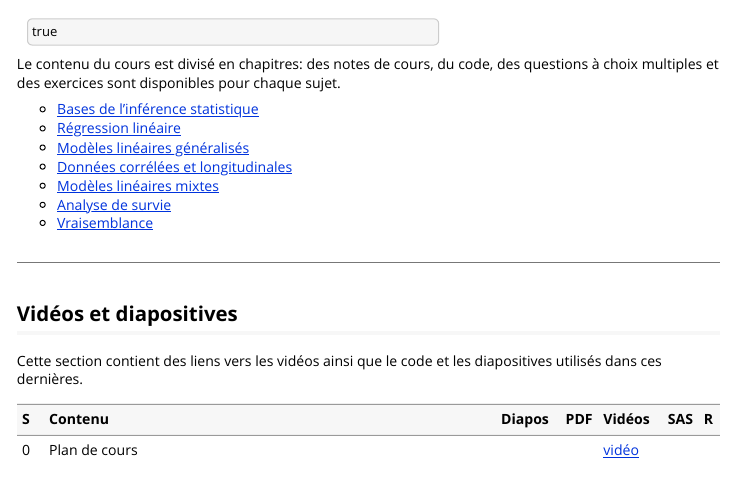
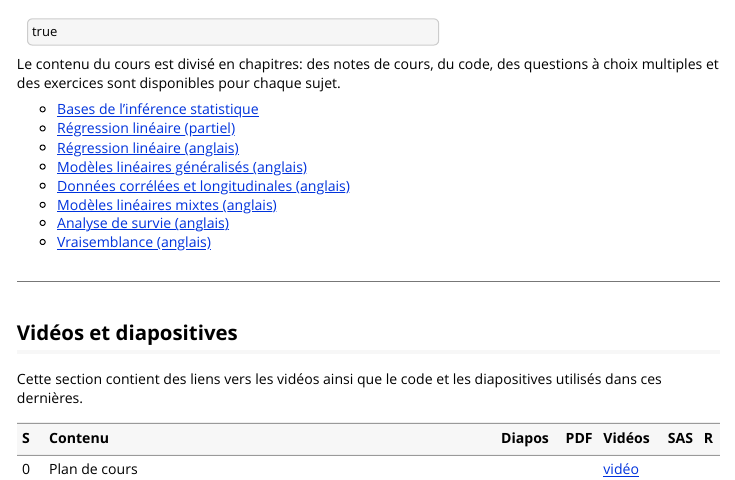
Before and after one commit to lbelzile/modstat-a20, an R Markdown document (vignettes/contenu.Rmd): the page in a window 1100 px wide, from 60 px down. Rendered offline with R 4.5, knitr and Pandoc, with nearby package versions; some code elsewhere in the file could not run offline.

Commit message:
Mise à jour (code 2f-2h) + lien notes de cours anglaises + semaine 7

```diff
--- a/vignettes/contenu.Rmd
+++ b/vignettes/contenu.Rmd
@@ -13,12 +13,19 @@ vignette: >
 Le contenu du cours est divisé en chapitres: des notes de cours, du code, des questions à choix multiples et des exercices sont disponibles pour chaque sujet.
 
 - [Bases de l'inférence statistique](https://lbelzile.github.io/math60604/intro.html)
-- [Régression linéaire](https://lbelzile.github.io/math60604/regression-lineaire.html)
-- [Modèles linéaires généralisés](https://lbelzile.github.io/math60604/modeles-lineaires-generalises.html)
-- [Données corrélées et longitudinales](https://lbelzile.github.io/math60604/donnees-correlees-longitudinales.html)
-- [Modèles linéaires mixtes](https://lbelzile.github.io/math60604/modeles-lineaires-mixtes.html)
-- [Analyse de survie](https://lbelzile.github.io/math60604/survie.html)
-- [Vraisemblance](https://lbelzile.github.io/math60604/vraisemblance.html)
+- [Régression linéaire (partiel)](https://lbelzile.github.io/math60604/regression-lineaire.html)
+- [Régression linéaire (anglais)](https://lbelzile.github.io/math60604a/linear-regression.html)
+- [Modèles linéaires généralisés (anglais)](https://lbelzile.github.io/math60604a/generalized-linear-models.html)
+- [Données corrélées et longitudinales (anglais)](https://lbelzile.github.io/math60604a/correlated-longitudinal-data.html)
+- [Modèles linéaires mixtes (anglais)](https://lbelzile.github.io/math60604a/linear-mixed-models.html)
+- [Analyse de survie (anglais)](https://lbelzile.github.io/math60604a/survival.html)
+- [Vraisemblance (anglais)](https://lbelzile.github.io/math60604a/likelihood.html)
+
+<!-- - [Modèles linéaires généralisés](https://lbelzile.github.io/math60604/modeles-lineaires-generalises.html) -->
+<!-- - [Données corrélées et longitudinales](https://lbelzile.github.io/math60604/donnees-correlees-longitudinales.html) -->
+<!-- - [Modèles linéaires mixtes](https://lbelzile.github.io/math60604/modeles-lineaires-mixtes.html) -->
+<!-- - [Analyse de survie](https://lbelzile.github.io/math60604/survie.html) -->
+<!-- - [Vraisemblance](https://lbelzile.github.io/math60604/vraisemblance.html) -->
 
 ---
 
```
Also changed, not shown: vignettes/plandetailleseance.Rmd (+16 -4 lines), devoirs/MATH60604-Devoir1.pdf, docs/pkgdown.yml, 8 other files.
